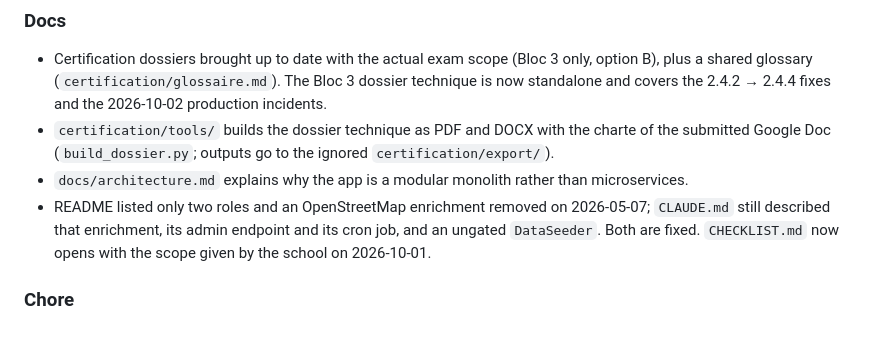
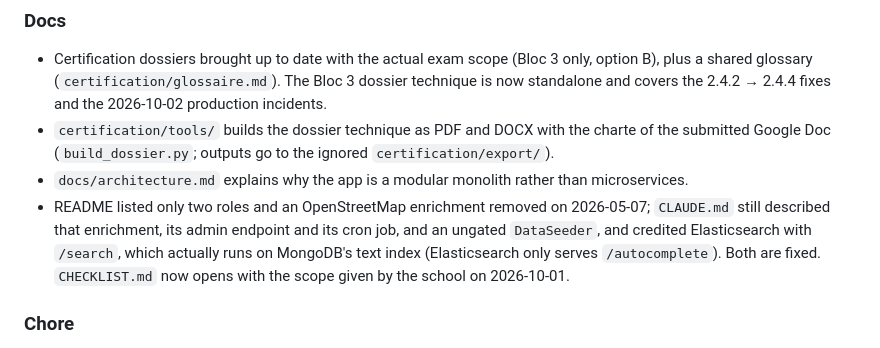
Before and after one commit to St4r4x/restaurant-analytics, a Markdown page: CHANGELOG.md, the part around the change. GitHub-like rendering.

```diff
--- a/CHANGELOG.md
+++ b/CHANGELOG.md
@@ -8,7 +8,7 @@ All notable changes are documented here.
 - Certification dossiers brought up to date with the actual exam scope (Bloc 3 only, option B), plus a shared glossary (`certification/glossaire.md`). The Bloc 3 dossier technique is now standalone and covers the 2.4.2 → 2.4.4 fixes and the 2026-10-02 production incidents.
 - `certification/tools/` builds the dossier technique as PDF and DOCX with the charte of the submitted Google Doc (`build_dossier.py`; outputs go to the ignored `certification/export/`).
 - `docs/architecture.md` explains why the app is a modular monolith rather than microservices.
-- README listed only two roles and an OpenStreetMap enrichment removed on 2026-05-07; `CLAUDE.md` still described that enrichment, its admin endpoint and its cron job, and an ungated `DataSeeder`. Both are fixed. `CHECKLIST.md` now opens with the scope given by the school on 2026-10-01.
+- README listed only two roles and an OpenStreetMap enrichment removed on 2026-05-07; `CLAUDE.md` still described that enrichment, its admin endpoint and its cron job, and an ungated `DataSeeder`, and credited Elasticsearch with `/search`, which actually runs on MongoDB's text index (Elasticsearch only serves `/autocomplete`). Both are fixed. `CHECKLIST.md` now opens with the scope given by the school on 2026-10-01.
 
 ### Chore
 - Removed `cliff.toml`, left over from the git-cliff changelog automation that was reverted.
```
Also changed, not shown: CLAUDE.md (+3 -3 lines).
